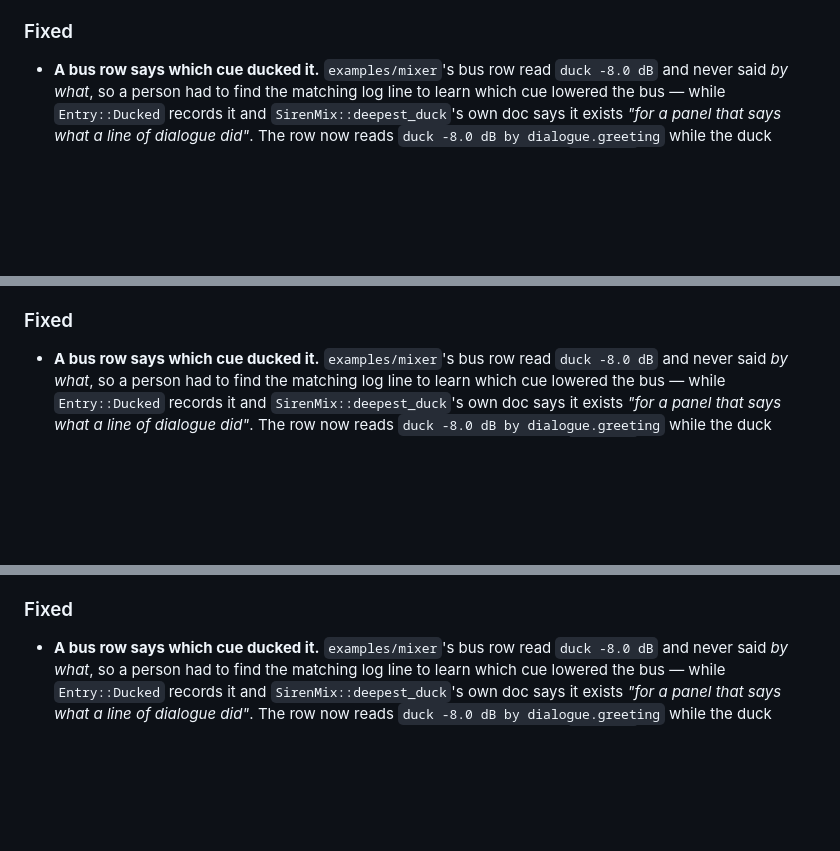
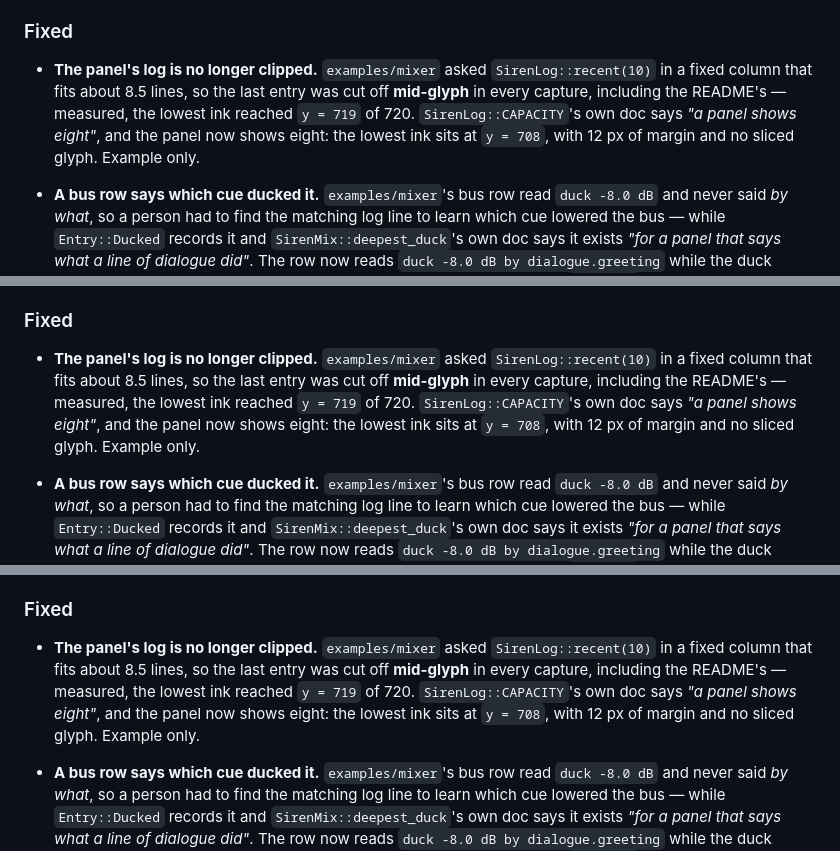
Before and after one commit to bevy-coven/bevy_siren, a Markdown page: CHANGELOG.md, 3 parts joined by grey strips. Drawn GitHub-style; blank space fills up the shorter version.

```diff
--- a/CHANGELOG.md
+++ b/CHANGELOG.md
@@ -19,6 +19,11 @@ and the project follows [Semantic Versioning](https://semver.org/spec/v2.0.0.htm
   `src/` file changed; the mutation check (`steal` ignoring `unstealable`) reddens both new tests **and** the old one.
 
 ### Fixed
+
+- **The panel's log is no longer clipped.** `examples/mixer` asked `SirenLog::recent(10)` in a fixed column that fits about
+  8.5 lines, so the last entry was cut off **mid-glyph** in every capture, including the README's — measured, the lowest
+  ink reached `y = 719` of 720. `SirenLog::CAPACITY`'s own doc says *"a panel shows eight"*, and the panel now shows eight:
+  the lowest ink sits at `y = 708`, with 12 px of margin and no sliced glyph. Example only.
 
 - **A bus row says which cue ducked it.** `examples/mixer`'s bus row read `duck -8.0 dB` and never said *by what*, so a
   person had to find the matching log line to learn which cue lowered the bus — while `Entry::Ducked` records it and
@@ -101,6 +106,11 @@ and the project follows [Semantic Versioning](https://semver.org/spec/v2.0.0.htm
   answer every other reader uses. `problems()` keeps its documented default-four meaning and now says what it assumes.
 
 ### Fixed
+
+- **The panel's log is no longer clipped.** `examples/mixer` asked `SirenLog::recent(10)` in a fixed column that fits about
+  8.5 lines, so the last entry was cut off **mid-glyph** in every capture, including the README's — measured, the lowest
+  ink reached `y = 719` of 720. `SirenLog::CAPACITY`'s own doc says *"a panel shows eight"*, and the panel now shows eight:
+  the lowest ink sits at `y = 708`, with 12 px of margin and no sliced glyph. Example only.
 
 - **A bus row says which cue ducked it.** `examples/mixer`'s bus row read `duck -8.0 dB` and never said *by what*, so a
   person had to find the matching log line to learn which cue lowered the bus — while `Entry::Ducked` records it and
@@ -309,6 +319,11 @@ and the project follows [Semantic Versioning](https://semver.org/spec/v2.0.0.htm
 
 ### Fixed
 
+- **The panel's log is no longer clipped.** `examples/mixer` asked `SirenLog::recent(10)` in a fixed column that fits about
+  8.5 lines, so the last entry was cut off **mid-glyph** in every capture, including the README's — measured, the lowest
+  ink reached `y = 719` of 720. `SirenLog::CAPACITY`'s own doc says *"a panel shows eight"*, and the panel now shows eight:
+  the lowest ink sits at `y = 708`, with 12 px of margin and no sliced glyph. Example only.
+
 - **A bus row says which cue ducked it.** `examples/mixer`'s bus row read `duck -8.0 dB` and never said *by what*, so a
   person had to find the matching log line to learn which cue lowered the bus — while `Entry::Ducked` records it and
   `SirenMix::deepest_duck`'s own doc says it exists *"for a panel that says what a line of dialogue did"*. The row now reads
```
Also changed, not shown: other parts of CHANGELOG.md (+5 -0 lines), docs/media/README.md (+3 -0 lines), docs/media/mixer.gif, docs/media/mixer.png, 8 other files.
